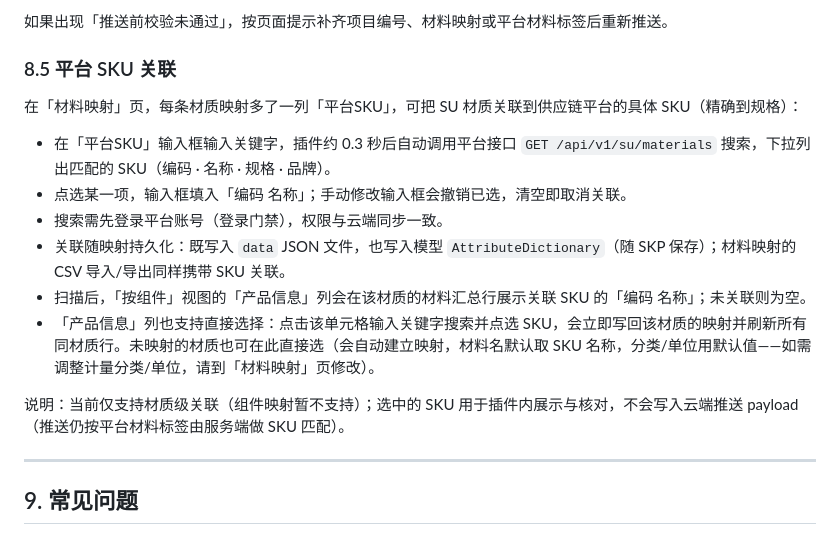
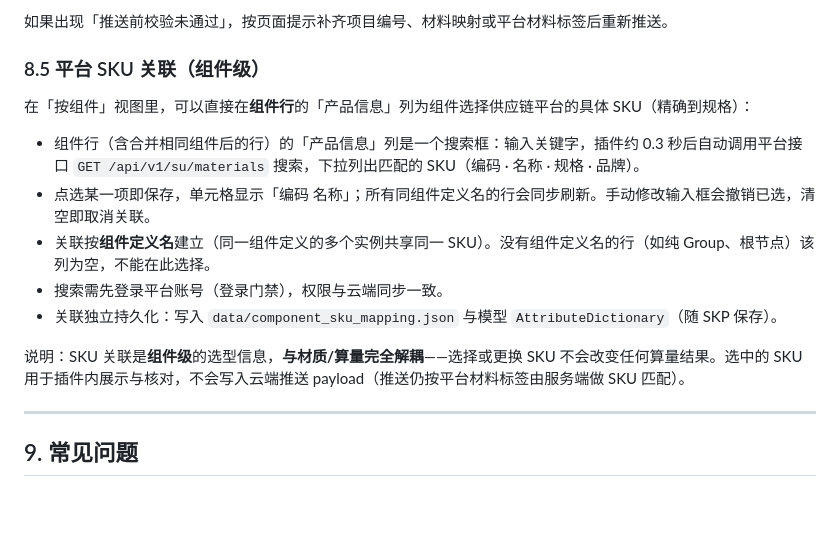
Before and after one commit to tonycc/su-takeoff, a Markdown page: docs/用户手册.md, the part around the change. Rendered like a GitHub page; blank space fills up the shorter version.

Commit message:
docs: 更正为组件级 SKU 关联（用户手册 8.5 / CLAUDE.md / spec 标注转向）

```diff
--- a/docs/用户手册.md
+++ b/docs/用户手册.md
@@ -225,18 +225,17 @@
 
 如果出现「推送前校验未通过」，按页面提示补齐项目编号、材料映射或平台材料标签后重新推送。
 
-### 8.5 平台 SKU 关联
+### 8.5 平台 SKU 关联（组件级）
 
-在「材料映射」页，每条材质映射多了一列「平台SKU」，可把 SU 材质关联到供应链平台的具体 SKU（精确到规格）：
+在「按组件」视图里，可以直接在**组件行**的「产品信息」列为组件选择供应链平台的具体 SKU（精确到规格）：
 
-- 在「平台SKU」输入框输入关键字，插件约 0.3 秒后自动调用平台接口 `GET /api/v1/su/materials` 搜索，下拉列出匹配的 SKU（编码 · 名称 · 规格 · 品牌）。
-- 点选某一项，输入框填入「编码 名称」；手动修改输入框会撤销已选，清空即取消关联。
+- 组件行（含合并相同组件后的行）的「产品信息」列是一个搜索框：输入关键字，插件约 0.3 秒后自动调用平台接口 `GET /api/v1/su/materials` 搜索，下拉列出匹配的 SKU（编码 · 名称 · 规格 · 品牌）。
+- 点选某一项即保存，单元格显示「编码 名称」；所有同组件定义名的行会同步刷新。手动修改输入框会撤销已选，清空即取消关联。
+- 关联按**组件定义名**建立（同一组件定义的多个实例共享同一 SKU）。没有组件定义名的行（如纯 Group、根节点）该列为空，不能在此选择。
 - 搜索需先登录平台账号（登录门禁），权限与云端同步一致。
-- 关联随映射持久化：既写入 `data` JSON 文件，也写入模型 `AttributeDictionary`（随 SKP 保存）；材料映射的 CSV 导入/导出同样携带 SKU 关联。
-- 扫描后，「按组件」视图的「产品信息」列会在该材质的材料汇总行展示关联 SKU 的「编码 名称」；未关联则为空。
-- 「产品信息」列也支持直接选择：点击该单元格输入关键字搜索并点选 SKU，会立即写回该材质的映射并刷新所有同材质行。未映射的材质也可在此直接选（会自动建立映射，材料名默认取 SKU 名称，分类/单位用默认值——如需调整计量分类/单位，请到「材料映射」页修改）。
+- 关联独立持久化：写入 `data/component_sku_mapping.json` 与模型 `AttributeDictionary`（随 SKP 保存）。
 
-说明：当前仅支持材质级关联（组件映射暂不支持）；选中的 SKU 用于插件内展示与核对，不会写入云端推送 payload（推送仍按平台材料标签由服务端做 SKU 匹配）。
+说明：SKU 关联是**组件级**的选型信息，**与材质/算量完全解耦**——选择或更换 SKU 不会改变任何算量结果。选中的 SKU 用于插件内展示与核对，不会写入云端推送 payload（推送仍按平台材料标签由服务端做 SKU 匹配）。
 
 ---
 
```
Also changed, not shown: CLAUDE.md (+2 -1 lines), 1 other file.
